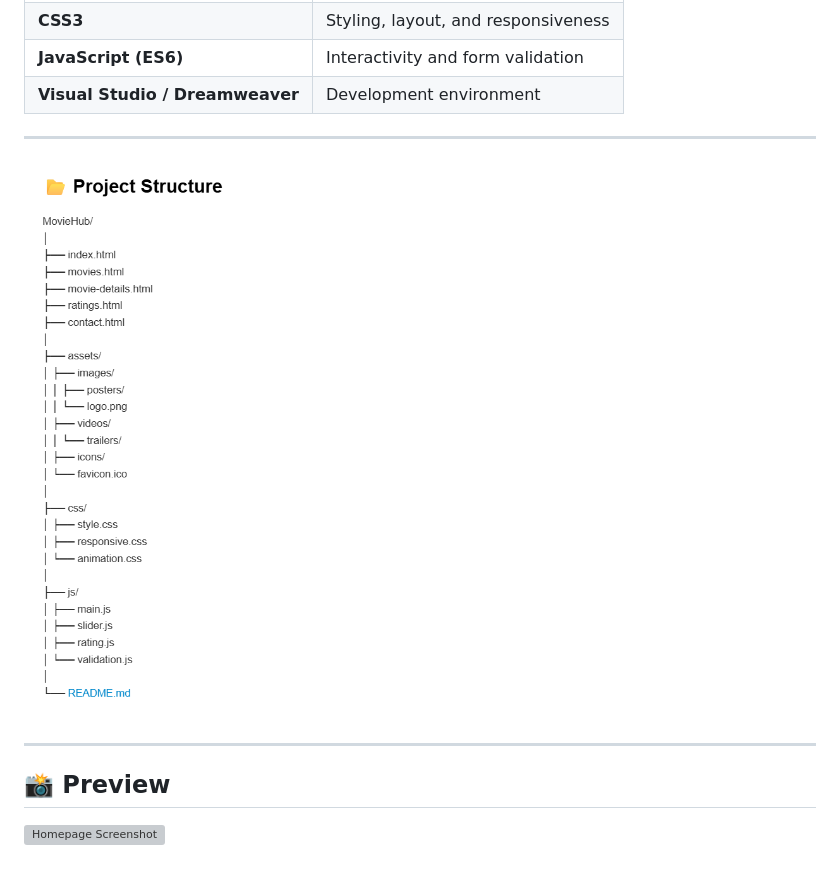
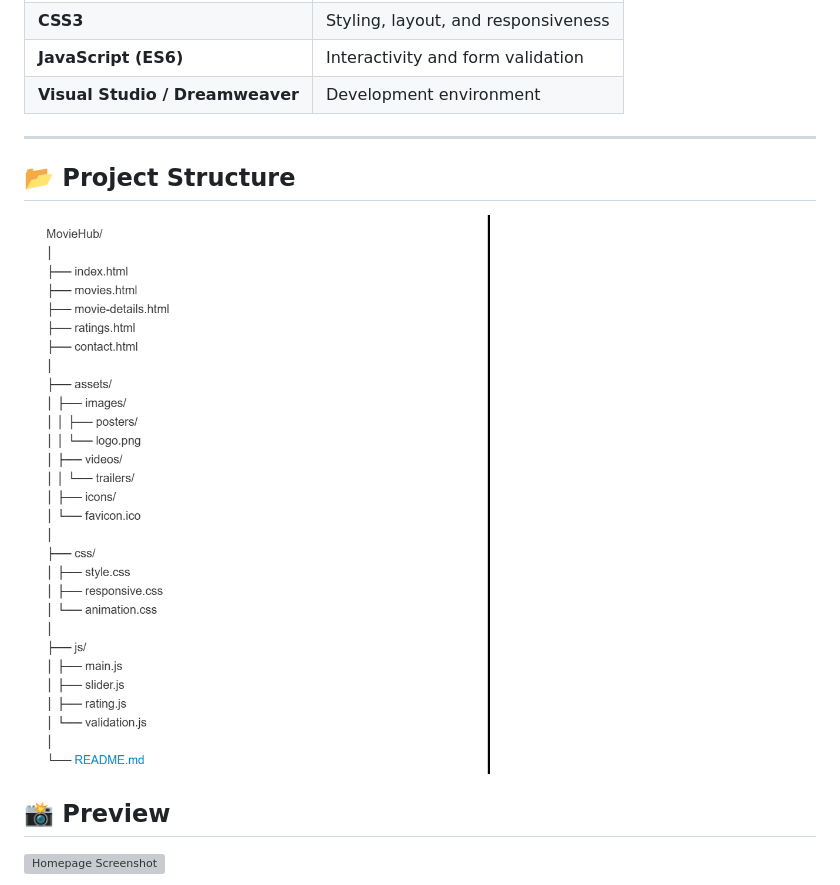
Before and after one commit to bijaybudha-1/MovieHub, a Markdown page: README.md, the part around the change. GitHub-like rendering; pictures changed too: assets/images/image.png; grey boxes are pictures that could not be loaded.

Commit message:
Project Structure image change

```diff
--- a/README.md
+++ b/README.md
@@ -30,11 +30,9 @@ It provides movie lovers with a simple, interactive platform to **explore films,
 
 ---
 
+## 📂 Project Structure
 
-![## 📂 Project Structure](./assets/images/image.png)
-
-
----
+![Project Structure](./assets/images/image.png)
 
 ## 📸 Preview
 
```
